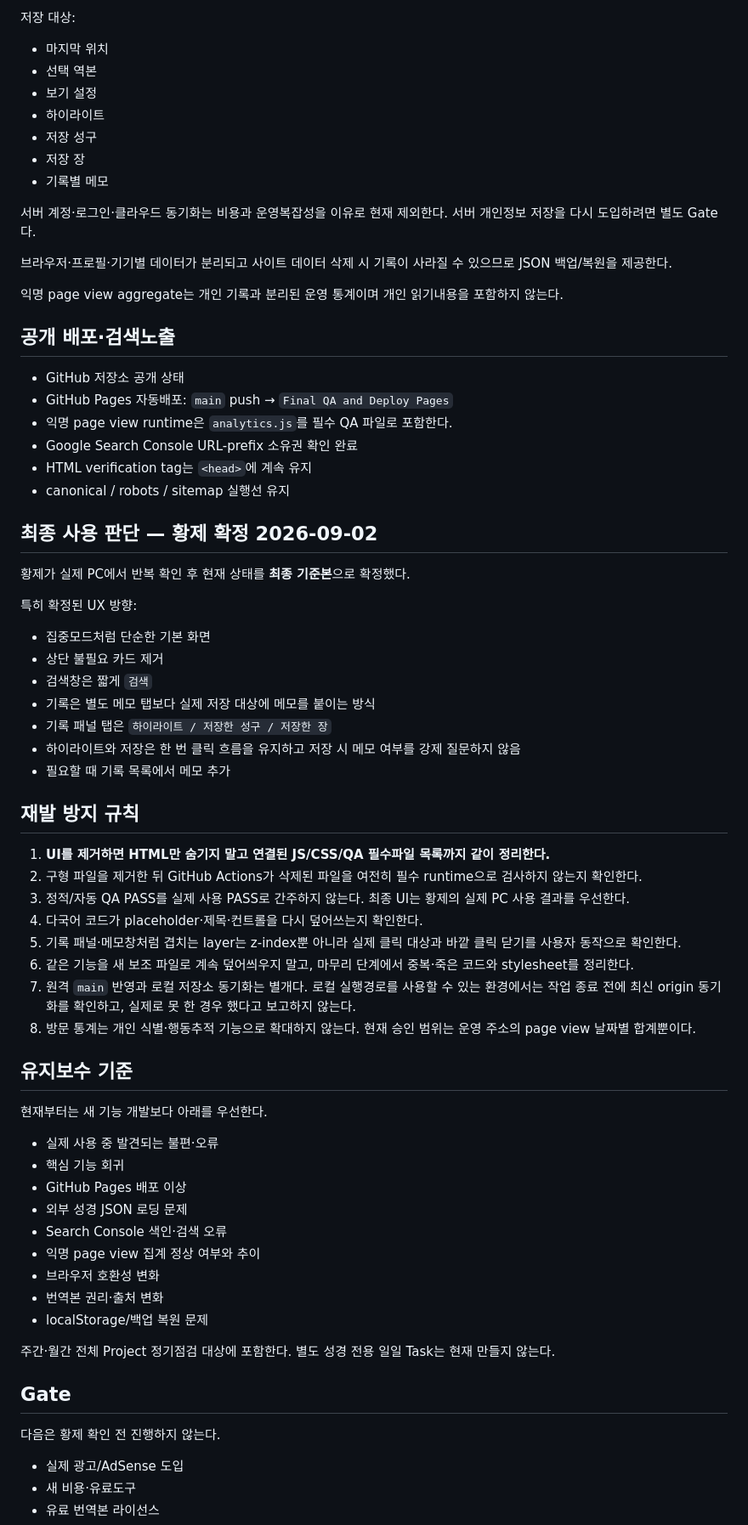
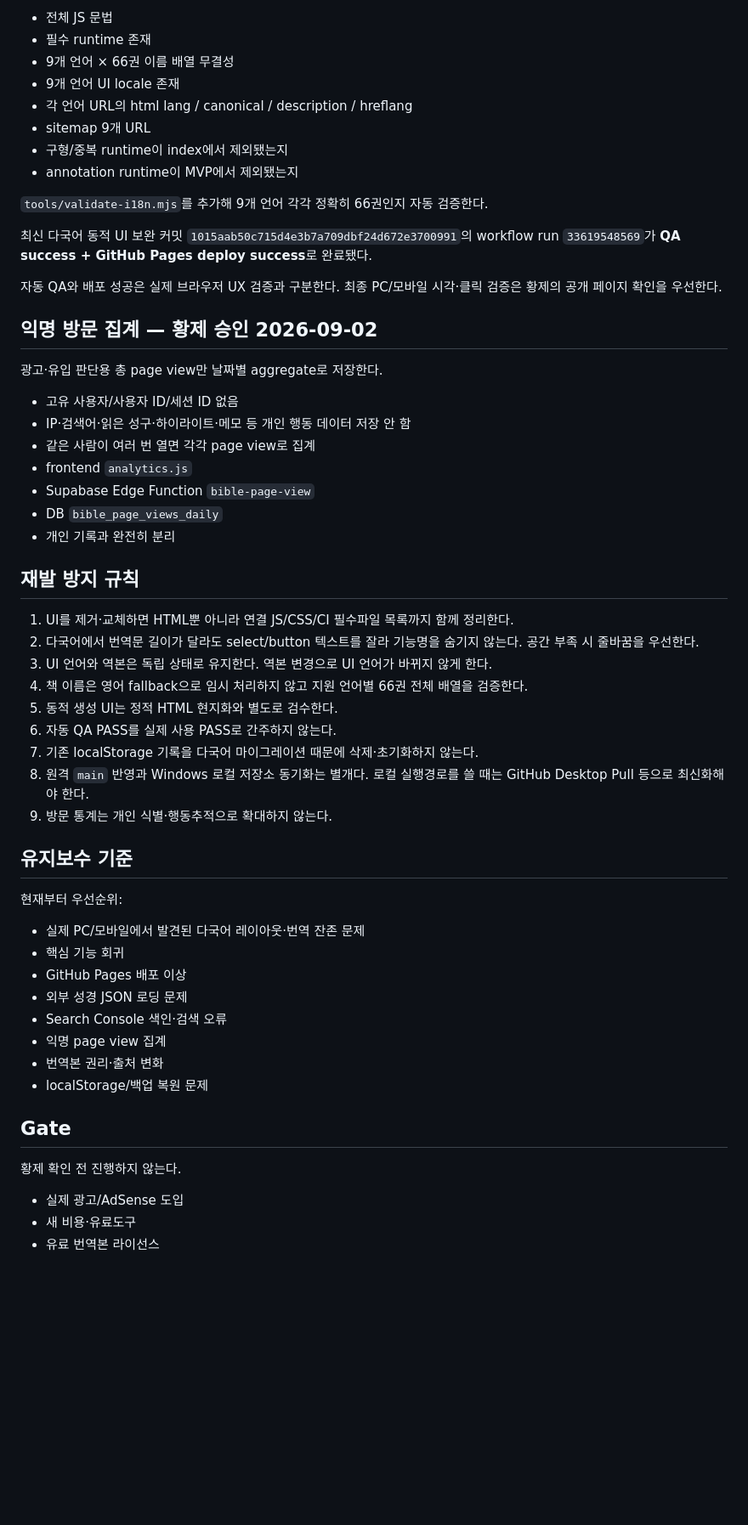
Before and after one commit to gsh4124-cyber/bible-reader, a Markdown page: PROJECT_STATUS.md, the part around one of its changes. Shown at 85% size. Rendered like a GitHub page; blank space fills up the shorter version.

```diff
--- a/PROJECT_STATUS.md
+++ b/PROJECT_STATUS.md
@@ -123,72 +182,58 @@
 
-저장 대상:
-- 마지막 위치
-- 선택 역본
-- 보기 설정
-- 하이라이트
-- 저장 성구
-- 저장 장
-- 기록별 메모
+- 전체 JS 문법
+- 필수 runtime 존재
+- 9개 언어 × 66권 이름 배열 무결성
+- 9개 언어 UI locale 존재
+- 각 언어 URL의 html lang / canonical / description / hreflang
+- sitemap 9개 URL
+- 구형/중복 runtime이 index에서 제외됐는지
+- annotation runtime이 MVP에서 제외됐는지
 
-서버 계정·로그인·클라우드 동기화는 비용과 운영복잡성을 이유로 현재 제외한다. 서버 개인정보 저장을 다시 도입하려면 별도 Gate다.
+`tools/validate-i18n.mjs`를 추가해 9개 언어 각각 정확히 66권인지 자동 검증한다.
 
-브라우저·프로필·기기별 데이터가 분리되고 사이트 데이터 삭제 시 기록이 사라질 수 있으므로 JSON 백업/복원을 제공한다.
+최신 다국어 동적 UI 보완 커밋 `1015aab50c715d4e3b7a709dbf24d672e3700991`의 workflow run `33619548569`가 **QA success + GitHub Pages deploy success**로 완료됐다.
 
-익명 page view aggregate는 개인 기록과 분리된 운영 통계이며 개인 읽기내용을 포함하지 않는다.
+자동 QA와 배포 성공은 실제 브라우저 UX 검증과 구분한다. 최종 PC/모바일 시각·클릭 검증은 황제의 공개 페이지 확인을 우선한다.
 
-## 공개 배포·검색노출
+## 익명 방문 집계 — 황제 승인 2026-09-02
 
-- GitHub 저장소 공개 상태
-- GitHub Pages 자동배포: `main` push → `Final QA and Deploy Pages`
-- 익명 page view runtime은 `analytics.js`를 필수 QA 파일로 포함한다.
-- Google Search Console URL-prefix 소유권 확인 완료
-- HTML verification tag는 `<head>`에 계속 유지
-- canonical / robots / sitemap 실행선 유지
+광고·유입 판단용 총 page view만 날짜별 aggregate로 저장한다.
 
-## 최종 사용 판단 — 황제 확정 2026-09-02
-
-황제가 실제 PC에서 반복 확인 후 현재 상태를 **최종 기준본**으로 확정했다.
-
-특히 확정된 UX 방향:
-- 집중모드처럼 단순한 기본 화면
-- 상단 불필요 카드 제거
-- 검색창은 짧게 `검색`
-- 기록은 별도 메모 탭보다 실제 저장 대상에 메모를 붙이는 방식
-- 기록 패널 탭은 `하이라이트 / 저장한 성구 / 저장한 장`
-- 하이라이트와 저장은 한 번 클릭 흐름을 유지하고 저장 시 메모 여부를 강제 질문하지 않음
-- 필요할 때 기록 목록에서 메모 추가
+- 고유 사용자/사용자 ID/세션 ID 없음
+- IP·검색어·읽은 성구·하이라이트·메모 등 개인 행동 데이터 저장 안 함
+- 같은 사람이 여러 번 열면 각각 page view로 집계
+- frontend `analytics.js`
+- Supabase Edge Function `bible-page-view`
+- DB `bible_page_views_daily`
+- 개인 기록과 완전히 분리
 
 ## 재발 방지 규칙
 
-1. **UI를 제거하면 HTML만 숨기지 말고 연결된 JS/CSS/QA 필수파일 목록까지 같이 정리한다.**
-2. 구형 파일을 제거한 뒤 GitHub Actions가 삭제된 파일을 여전히 필수 runtime으로 검사하지 않는지 확인한다.
-3. 정적/자동 QA PASS를 실제 사용 PASS로 간주하지 않는다. 최종 UI는 황제의 실제 PC 사용 결과를 우선한다.
-4. 다국어 코드가 placeholder·제목·컨트롤을 다시 덮어쓰는지 확인한다.
-5. 기록 패널·메모창처럼 겹치는 layer는 z-index뿐 아니라 실제 클릭 대상과 바깥 클릭 닫기를 사용자 동작으로 확인한다.
-6. 같은 기능을 새 보조 파일로 계속 덮어씌우지 말고, 마무리 단계에서 중복·죽은 코드와 stylesheet를 정리한다.
-7. 원격 `main` 반영과 로컬 저장소 동기화는 별개다. 로컬 실행경로를 사용할 수 있는 환경에서는 작업 종료 전에 최신 origin 동기화를 확인하고, 실제로 못 한 경우 했다고 보고하지 않는다.
-8. 방문 통계는 개인 식별·행동추적 기능으로 확대하지 않는다. 현재 승인 범위는 운영 주소의 page view 날짜별 합계뿐이다.
+1. UI를 제거·교체하면 HTML뿐 아니라 연결 JS/CSS/CI 필수파일 목록까지 함께 정리한다.
+2. 다국어에서 번역문 길이가 달라도 select/button 텍스트를 잘라 기능명을 숨기지 않는다. 공간 부족 시 줄바꿈을 우선한다.
+3. UI 언어와 역본은 독립 상태로 유지한다. 역본 변경으로 UI 언어가 바뀌지 않게 한다.
+4. 책 이름은 영어 fallback으로 임시 처리하지 않고 지원 언어별 66권 전체 배열을 검증한다.
+5. 동적 생성 UI는 정적 HTML 현지화와 별도로 검수한다.
+6. 자동 QA PASS를 실제 사용 PASS로 간주하지 않는다.
+7. 기존 localStorage 기록을 다국어 마이그레이션 때문에 삭제·초기화하지 않는다.
+8. 원격 `main` 반영과 Windows 로컬 저장소 동기화는 별개다. 로컬 실행경로를 쓸 때는 GitHub Desktop Pull 등으로 최신화해야 한다.
+9. 방문 통계는 개인 식별·행동추적으로 확대하지 않는다.
 
 ## 유지보수 기준
 
-현재부터는 새 기능 개발보다 아래를 우선한다.
-
-- 실제 사용 중 발견되는 불편·오류
+현재부터 우선순위:
+- 실제 PC/모바일에서 발견된 다국어 레이아웃·번역 잔존 문제
 - 핵심 기능 회귀
 - GitHub Pages 배포 이상
 - 외부 성경 JSON 로딩 문제
 - Search Console 색인·검색 오류
-- 익명 page view 집계 정상 여부와 추이
-- 브라우저 호환성 변화
+- 익명 page view 집계
 - 번역본 권리·출처 변화
 - localStorage/백업 복원 문제
 
-주간·월간 전체 Project 정기점검 대상에 포함한다. 별도 성경 전용 일일 Task는 현재 만들지 않는다.
-
 ## Gate
 
-다음은 황제 확인 전 진행하지 않는다.
-
+황제 확인 전 진행하지 않는다.
 - 실제 광고/AdSense 도입
 - 새 비용·유료도구
 - 유료 번역본 라이선스
```
Also changed, not shown: other parts of PROJECT_STATUS.md (+141 -82 lines).
